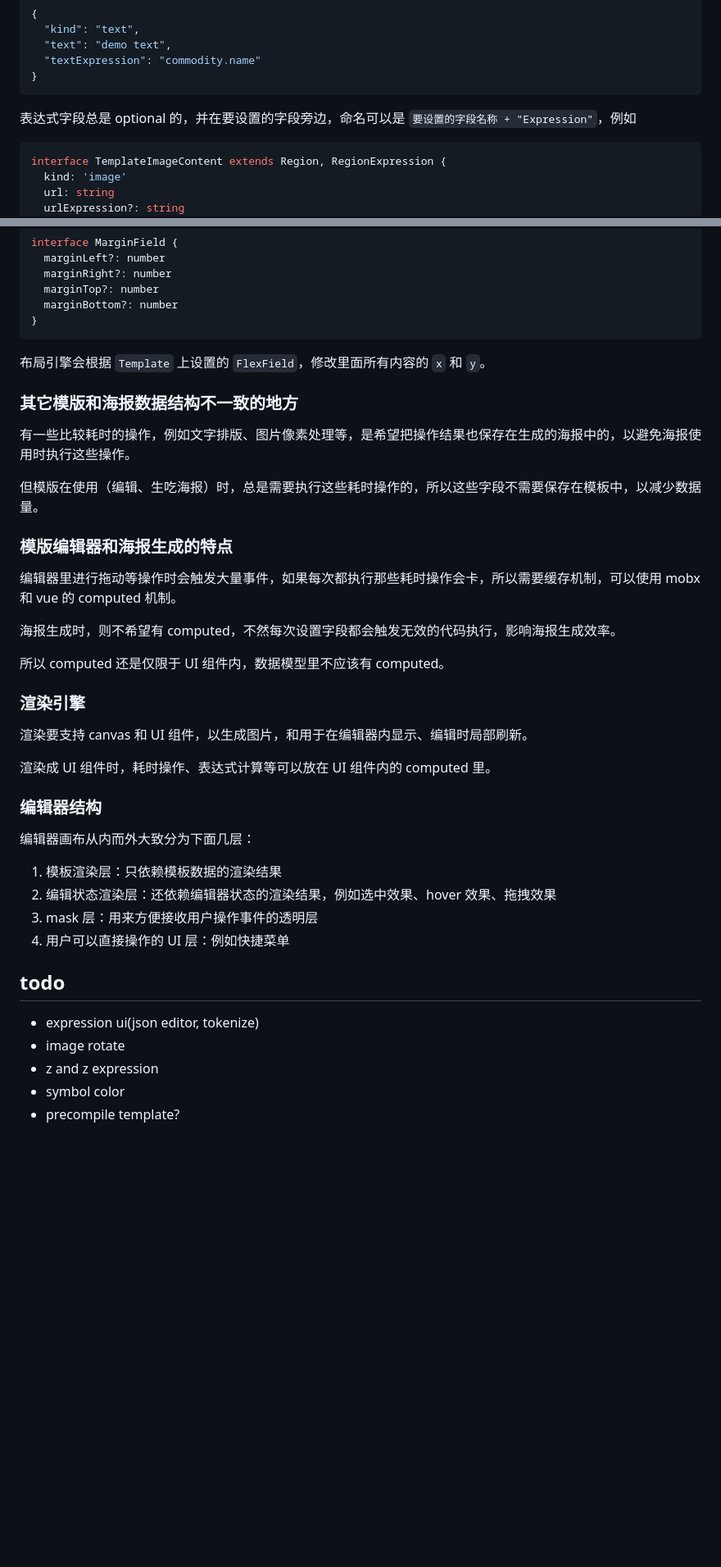
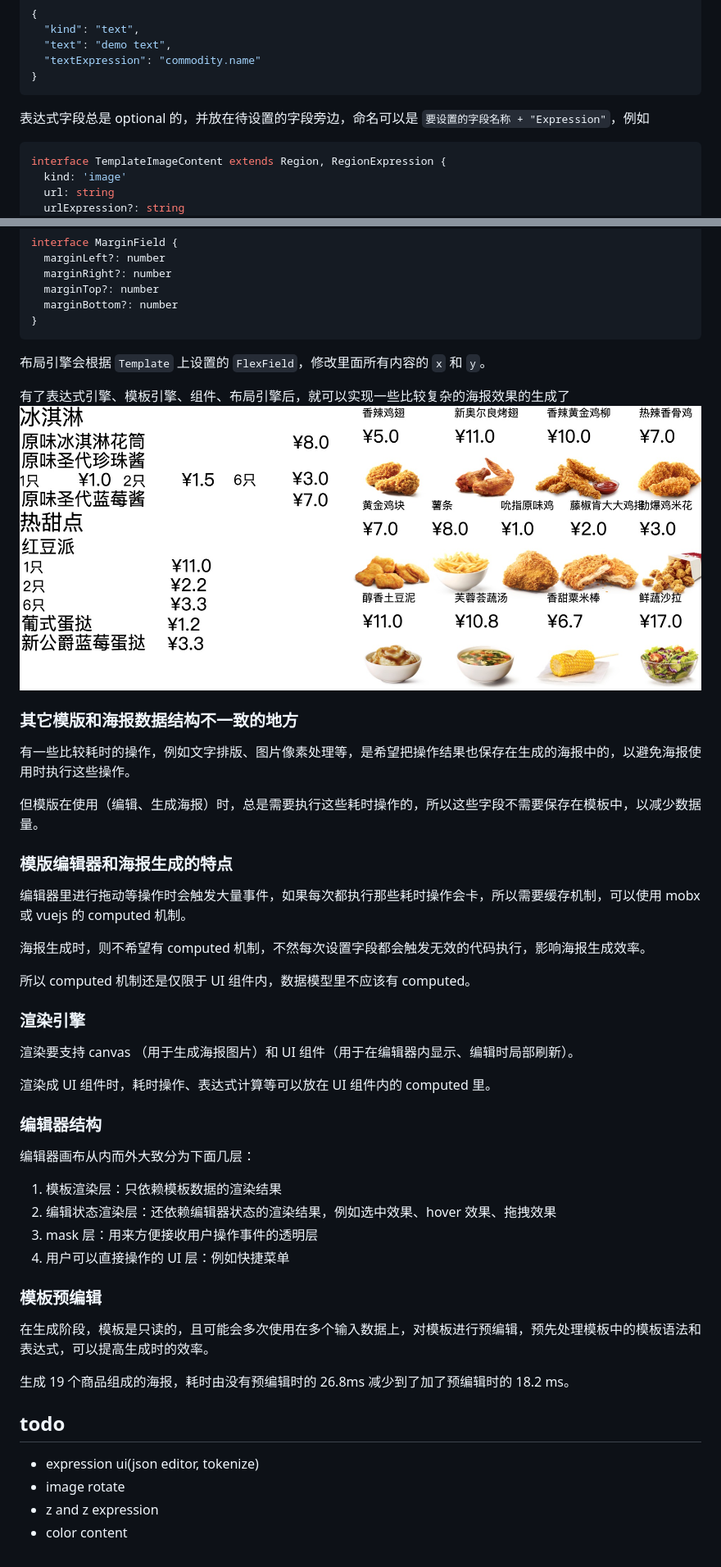
Before and after one commit to plantain-00/template-editor-demo, a Markdown page: README.md, 2 parts joined by grey strips. Shown: that part at 82% size. Rendered like a GitHub page; pictures changed too: screenshots/result.jpg (added); blank space fills up the shorter version.

Commit message:
feat: precompile templates

````diff
--- a/README.md
+++ b/README.md
@@ -99,7 +100,7 @@ commodity in commodities
 }
 ```
 
-表达式字段总是 optional 的，并在要设置的字段旁边，命名可以是 `要设置的字段名称 + "Expression"`，例如
+表达式字段总是 optional 的，并放在待设置的字段旁边，命名可以是 `要设置的字段名称 + "Expression"`，例如
 
 ```ts
 interface TemplateImageContent extends Region, RegionExpression {
@@ -170,23 +173,25 @@ interface MarginField {
 
 布局引擎会根据 `Template` 上设置的 `FlexField`，修改里面所有内容的 `x` 和 `y`。
 
+有了表达式引擎、模板引擎、组件、布局引擎后，就可以实现一些比较复杂的海报效果的生成了 ![poster](./screenshots/result.jpg)
+
 ### 其它模版和海报数据结构不一致的地方
 
 有一些比较耗时的操作，例如文字排版、图片像素处理等，是希望把操作结果也保存在生成的海报中的，以避免海报使用时执行这些操作。
 
-但模版在使用（编辑、生吃海报）时，总是需要执行这些耗时操作的，所以这些字段不需要保存在模板中，以减少数据量。
+但模版在使用（编辑、生成海报）时，总是需要执行这些耗时操作的，所以这些字段不需要保存在模板中，以减少数据量。
 
 ### 模版编辑器和海报生成的特点
 
-编辑器里进行拖动等操作时会触发大量事件，如果每次都执行那些耗时操作会卡，所以需要缓存机制，可以使用 mobx 和 vue 的 computed 机制。
+编辑器里进行拖动等操作时会触发大量事件，如果每次都执行那些耗时操作会卡，所以需要缓存机制，可以使用 mobx 或 vuejs 的 computed 机制。
 
-海报生成时，则不希望有 computed，不然每次设置字段都会触发无效的代码执行，影响海报生成效率。
+海报生成时，则不希望有 computed 机制，不然每次设置字段都会触发无效的代码执行，影响海报生成效率。
 
-所以 computed 还是仅限于 UI 组件内，数据模型里不应该有 computed。
+所以 computed 机制还是仅限于 UI 组件内，数据模型里不应该有 computed。
 
 ### 渲染引擎
 
-渲染要支持 canvas 和 UI 组件，以生成图片，和用于在编辑器内显示、编辑时局部刷新。
+渲染要支持 canvas （用于生成海报图片）和 UI 组件（用于在编辑器内显示、编辑时局部刷新）。
 
 渲染成 UI 组件时，耗时操作、表达式计算等可以放在 UI 组件内的 computed 里。
 
@@ -199,10 +204,15 @@ interface MarginField {
 3. mask 层：用来方便接收用户操作事件的透明层
 4. 用户可以直接操作的 UI 层：例如快捷菜单
 
+### 模板预编辑
+
+在生成阶段，模板是只读的，且可能会多次使用在多个输入数据上，对模板进行预编辑，预先处理模板中的模板语法和表达式，可以提高生成时的效率。
+
+生成 19 个商品组成的海报，耗时由没有预编辑时的 26.8ms 减少到了加了预编辑时的 18.2 ms。
+
 ## todo
 
 + expression ui(json editor, tokenize)
 + image rotate
 + z and z expression
-+ symbol color
-+ precompile template?
++ color content
````
Also changed, not shown: other parts of README.md (+3 -0 lines), 7 other files.
